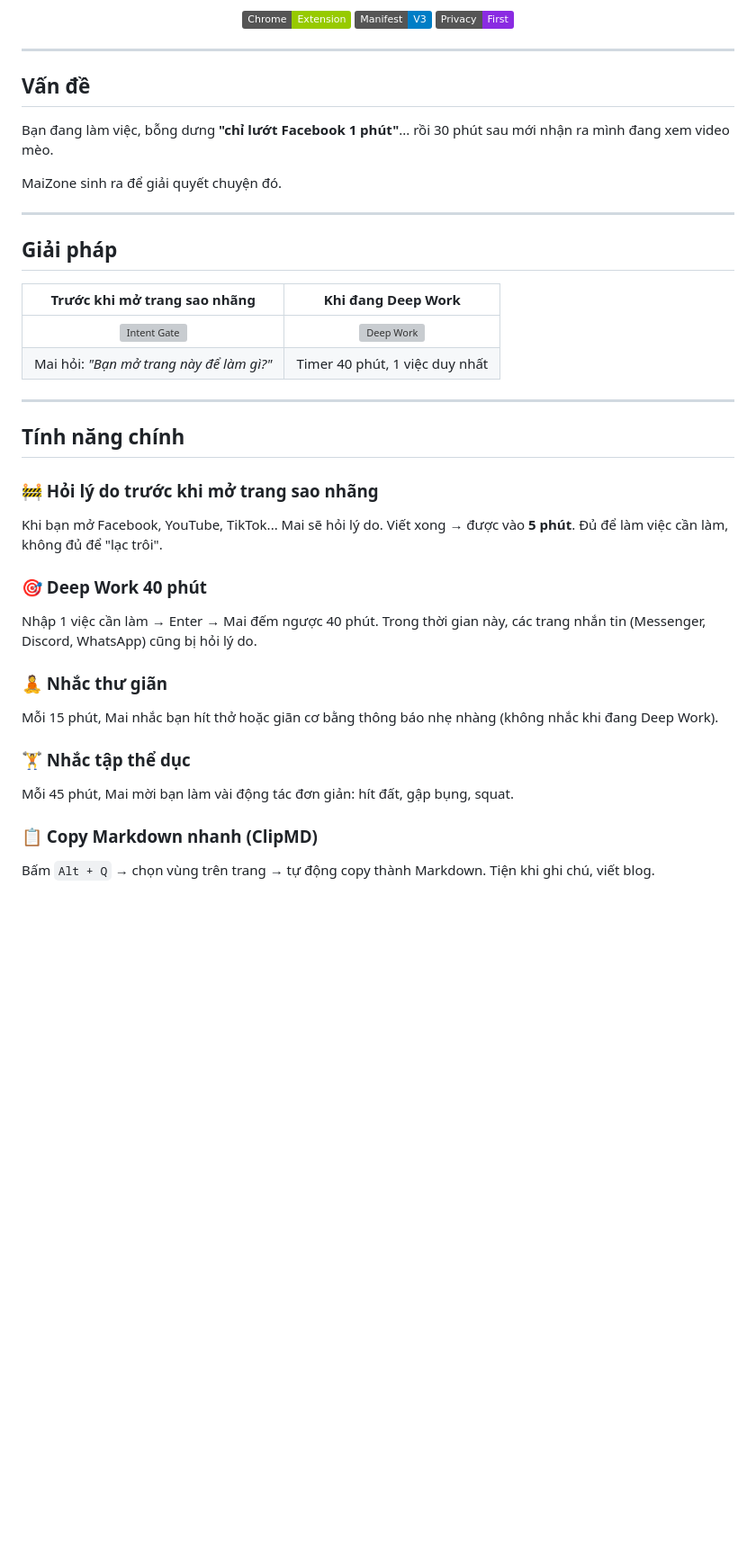
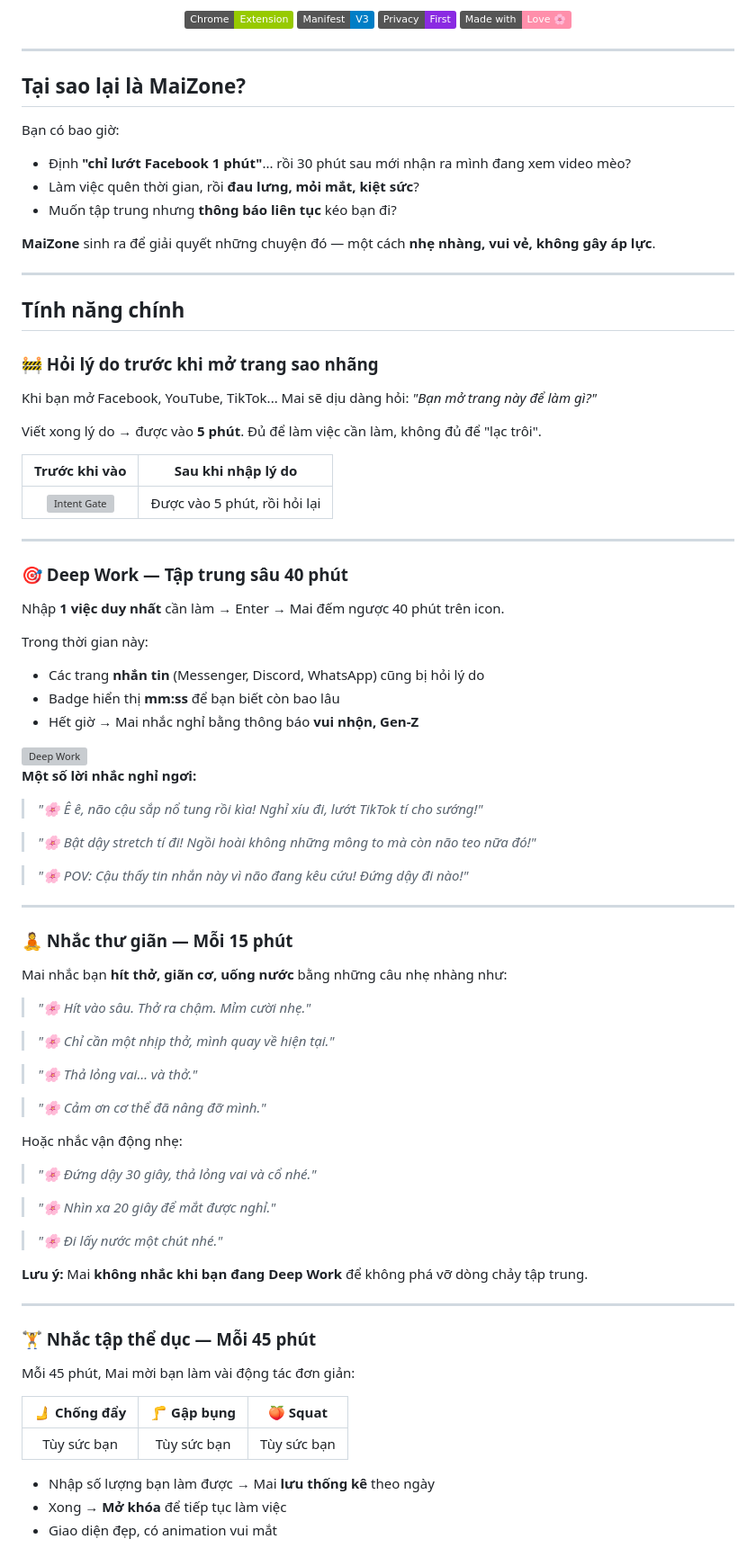
Before and after one commit to quoctran-2608/MaiZone, a Markdown page: README.md, the part around one of its changes. Shown at 90% size. GitHub-like rendering; badges without logos; blank space fills up the shorter version; grey boxes are pictures that could not be loaded.

Commit message:
docs: Rewrite README with detailed features - mindfulness quotes, exercise tracking, Deep Work flow

```diff
--- a/README.md
+++ b/README.md
@@ -13,40 +13,90 @@
   <img src="https://img.shields.io/badge/Chrome-Extension-green?logo=googlechrome" alt="Chrome Extension">
   <img src="https://img.shields.io/badge/Manifest-V3-blue" alt="Manifest V3">
   <img src="https://img.shields.io/badge/Privacy-First-blueviolet" alt="Privacy First">
+  <img src="https://img.shields.io/badge/Made_with-Love_🌸-ff8fab" alt="Made with Love">
 </p>
 
 ---
 
-## Vấn đề
+## Tại sao lại là MaiZone?
 
-Bạn đang làm việc, bỗng dưng **"chỉ lướt Facebook 1 phút"**... rồi 30 phút sau mới nhận ra mình đang xem video mèo.
+Bạn có bao giờ:
+- Định **"chỉ lướt Facebook 1 phút"**... rồi 30 phút sau mới nhận ra mình đang xem video mèo?
+- Làm việc quên thời gian, rồi **đau lưng, mỏi mắt, kiệt sức**?
+- Muốn tập trung nhưng **thông báo liên tục** kéo bạn đi?
 
-MaiZone sinh ra để giải quyết chuyện đó.
-
----
-
-## Giải pháp
-
-| Trước khi mở trang sao nhãng | Khi đang Deep Work |
-|:---:|:---:|
-| <img width="400" alt="Intent Gate" src="https://github.com/user-attachments/assets/c89741d1-215d-417a-a023-edf3146d7ad8"> | <img width="400" alt="Deep Work" src="https://github.com/user-attachments/assets/469f4f7b-e7c7-413b-9438-01ef11fd8930"> |
-| Mai hỏi: *"Bạn mở trang này để làm gì?"* | Timer 40 phút, 1 việc duy nhất |
+**MaiZone** sinh ra để giải quyết những chuyện đó — một cách **nhẹ nhàng, vui vẻ, không gây áp lực**.
 
 ---
 
 ## Tính năng chính
 
 ### 🚧 Hỏi lý do trước khi mở trang sao nhãng
-Khi bạn mở Facebook, YouTube, TikTok... Mai sẽ hỏi lý do. Viết xong → được vào **5 phút**. Đủ để làm việc cần làm, không đủ để "lạc trôi".
 
-### 🎯 Deep Work 40 phút
-Nhập 1 việc cần làm → Enter → Mai đếm ngược 40 phút. Trong thời gian này, các trang nhắn tin (Messenger, Discord, WhatsApp) cũng bị hỏi lý do.
+Khi bạn mở Facebook, YouTube, TikTok... Mai sẽ dịu dàng hỏi: *"Bạn mở trang này để làm gì?"*
 
-### 🧘 Nhắc thư giãn
-Mỗi 15 phút, Mai nhắc bạn hít thở hoặc giãn cơ bằng thông báo nhẹ nhàng (không nhắc khi đang Deep Work).
+Viết xong lý do → được vào **5 phút**. Đủ để làm việc cần làm, không đủ để "lạc trôi".
 
-### 🏋️ Nhắc tập thể dục
-Mỗi 45 phút, Mai mời bạn làm vài động tác đơn giản: hít đất, gập bụng, squat.
+| Trước khi vào | Sau khi nhập lý do |
+|:---:|:---:|
+| <img width="400" alt="Intent Gate" src="https://github.com/user-attachments/assets/c89741d1-215d-417a-a023-edf3146d7ad8"> | Được vào 5 phút, rồi hỏi lại |
 
-### 📋 Copy Markdown nhanh (ClipMD)
-Bấm `Alt + Q` → chọn vùng trên trang → tự động copy thành Markdown. Tiện khi ghi chú, viết blog.
+---
+
+### 🎯 Deep Work — Tập trung sâu 40 phút
+
+Nhập **1 việc duy nhất** cần làm → Enter → Mai đếm ngược 40 phút trên icon.
+
+Trong thời gian này:
+- Các trang **nhắn tin** (Messenger, Discord, WhatsApp) cũng bị hỏi lý do
+- Badge hiển thị **mm:ss** để bạn biết còn bao lâu
+- Hết giờ → Mai nhắc nghỉ bằng thông báo **vui nhộn, Gen-Z**
+
+<img width="450" alt="Deep Work" src="https://github.com/user-attachments/assets/469f4f7b-e7c7-413b-9438-01ef11fd8930">
+
+**Một số lời nhắc nghỉ ngơi:**
+
+> *"🌸 Ê ê, não cậu sắp nổ tung rồi kìa! Nghỉ xíu đi, lướt TikTok tí cho sướng!"*
+
+> *"🌸 Bật dậy stretch tí đi! Ngồi hoài không những mông to mà còn não teo nữa đó!"*
+
+> *"🌸 POV: Cậu thấy tin nhắn này vì não đang kêu cứu! Đứng dậy đi nào!"*
+
+---
+
+### 🧘 Nhắc thư giãn — Mỗi 15 phút
+
+Mai nhắc bạn **hít thở, giãn cơ, uống nước** bằng những câu nhẹ nhàng như:
+
+> *"🌸 Hít vào sâu. Thở ra chậm. Mỉm cười nhẹ."*
+
+> *"🌸 Chỉ cần một nhịp thở, mình quay về hiện tại."*
+
+> *"🌸 Thả lỏng vai… và thở."*
+
+> *"🌸 Cảm ơn cơ thể đã nâng đỡ mình."*
+
+Hoặc nhắc vận động nhẹ:
+
+> *"🌸 Đứng dậy 30 giây, thả lỏng vai và cổ nhé."*
+
+> *"🌸 Nhìn xa 20 giây để mắt được nghỉ."*
+
+> *"🌸 Đi lấy nước một chút nhé."*
+
+**Lưu ý:** Mai **không nhắc khi bạn đang Deep Work** để không phá vỡ dòng chảy tập trung.
+
+---
+
+### 🏋️ Nhắc tập thể dục — Mỗi 45 phút
+
+Mỗi 45 phút, Mai mời bạn làm vài động tác đơn giản:
+
+| 🫸 Chống đẩy | 🦵 Gập bụng | 🍑 Squat |
+|:---:|:---:|:---:|
+| Tùy sức bạn | Tùy sức bạn | Tùy sức bạn |
+
+- Nhập số lượng bạn làm được → Mai **lưu thống kê** theo ngày
+- Xong → **Mở khóa** để tiếp tục làm việc
+- Giao diện đẹp, có animation vui mắt
+
```
Also changed, not shown: other parts of README.md (+36 -15 lines).
